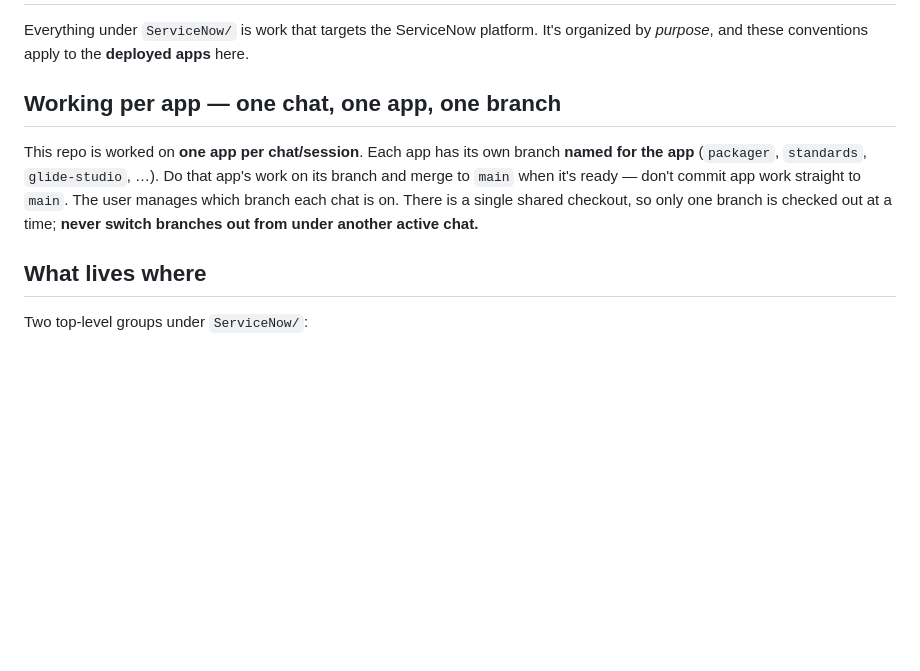
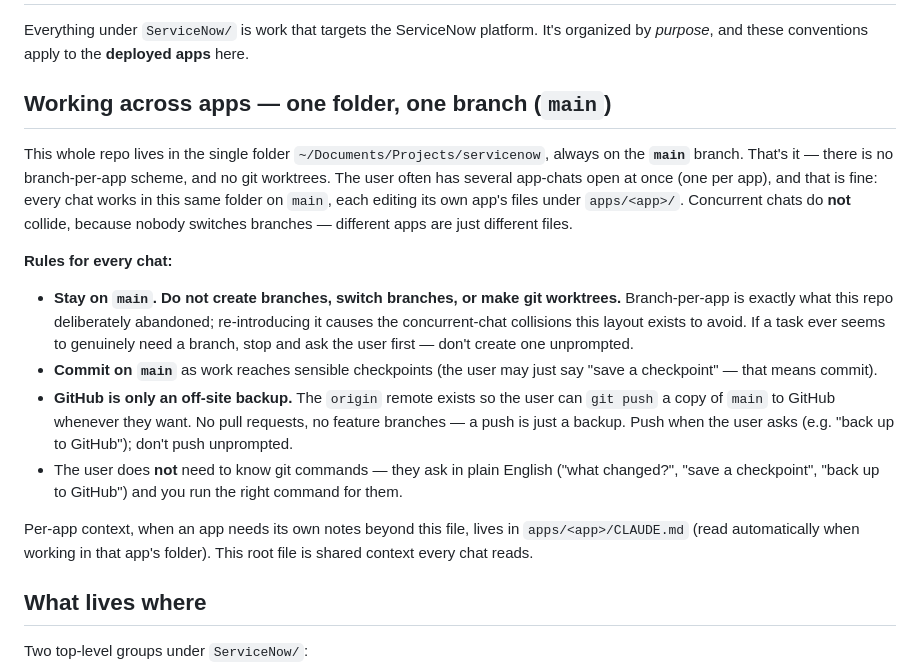
Before and after one commit to arbour13/servicenow, a Markdown page: CLAUDE.md, the part around the change. Rendered like a GitHub page; blank space fills up the shorter version.

Commit message:
Convention: one folder, one main branch — drop branch-per-app
All app-chats work in the single repo folder on main; no branches, no
worktrees. GitHub is an off-site backup pushed on request. Replaces the
branch/worktree scheme that caused concurrent-chat confusion.

Co-Authored-By: Claude Opus 4.8 <noreply@anthropic.com>

```diff
--- a/CLAUDE.md
+++ b/CLAUDE.md
@@ -3,13 +3,30 @@
 Everything under `ServiceNow/` is work that targets the ServiceNow platform. It's organized by
 *purpose*, and these conventions apply to the **deployed apps** here.
 
-## Working per app — one chat, one app, one branch
+## Working across apps — one folder, one branch (`main`)
 
-This repo is worked on **one app per chat/session**. Each app has its own branch **named for the
-app** (`packager`, `standards`, `glide-studio`, …). Do that app's work on its branch and merge to
-`main` when it's ready — don't commit app work straight to `main`. The user manages which branch
-each chat is on. There is a single shared checkout, so only one branch is checked out at a time;
-**never switch branches out from under another active chat.**
+This whole repo lives in the single folder `~/Documents/Projects/servicenow`, always on the
+**`main`** branch. That's it — there is no branch-per-app scheme, and no git worktrees. The user
+often has several app-chats open at once (one per app), and that is fine: every chat works in this
+same folder on `main`, each editing its own app's files under `apps/<app>/`. Concurrent chats do
+**not** collide, because nobody switches branches — different apps are just different files.
+
+**Rules for every chat:**
+- **Stay on `main`. Do not create branches, switch branches, or make git worktrees.** Branch-per-app
+  is exactly what this repo deliberately abandoned; re-introducing it causes the concurrent-chat
+  collisions this layout exists to avoid. If a task ever seems to genuinely need a branch, stop and
+  ask the user first — don't create one unprompted.
+- **Commit on `main`** as work reaches sensible checkpoints (the user may just say "save a
+  checkpoint" — that means commit).
+- **GitHub is only an off-site backup.** The `origin` remote exists so the user can `git push` a copy
+  of `main` to GitHub whenever they want. No pull requests, no feature branches — a push is just a
+  backup. Push when the user asks (e.g. "back up to GitHub"); don't push unprompted.
+- The user does **not** need to know git commands — they ask in plain English ("what changed?",
+  "save a checkpoint", "back up to GitHub") and you run the right command for them.
+
+Per-app context, when an app needs its own notes beyond this file, lives in `apps/<app>/CLAUDE.md`
+(read automatically when working in that app's folder). This root file is shared context every chat
+reads.
 
 ## What lives where
 
```
